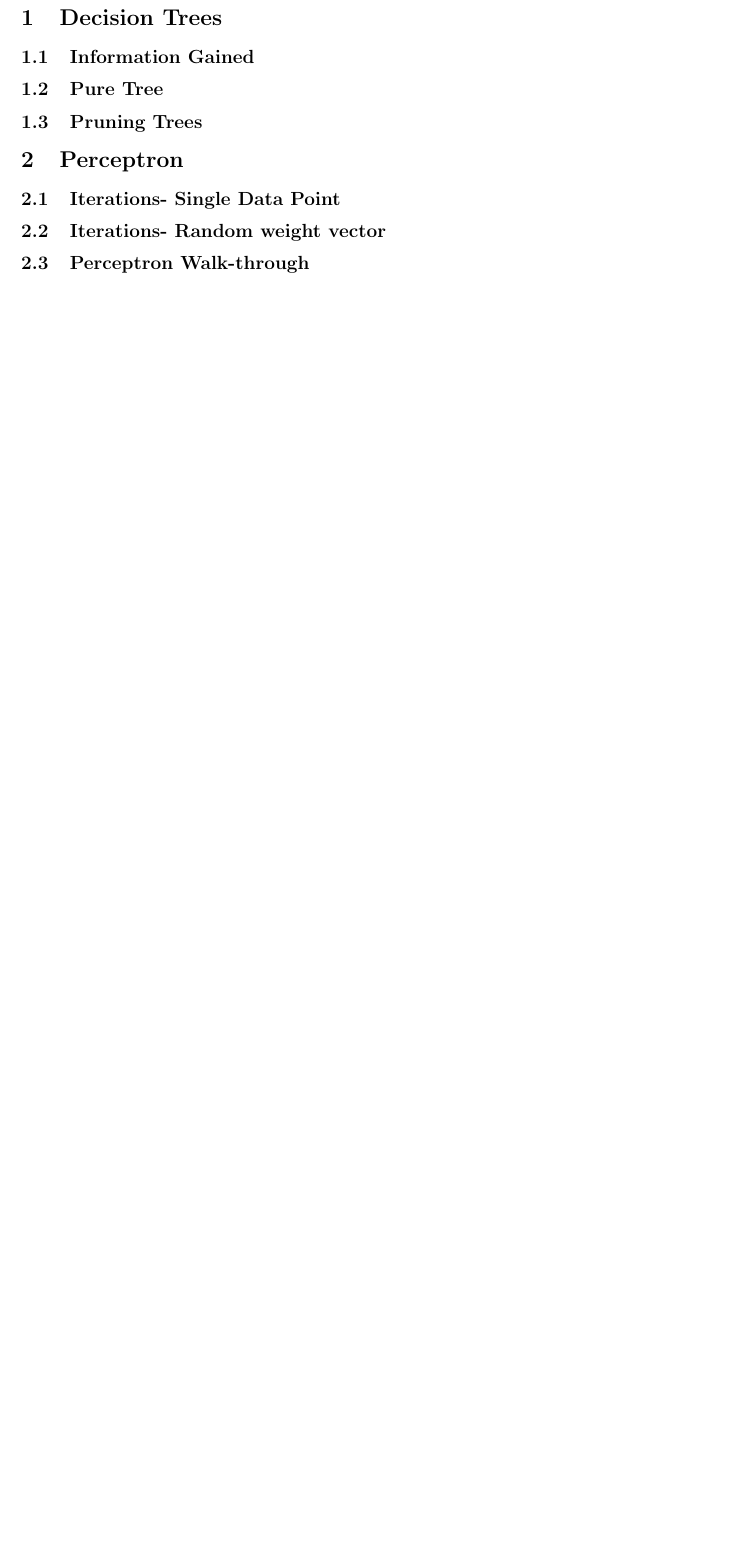
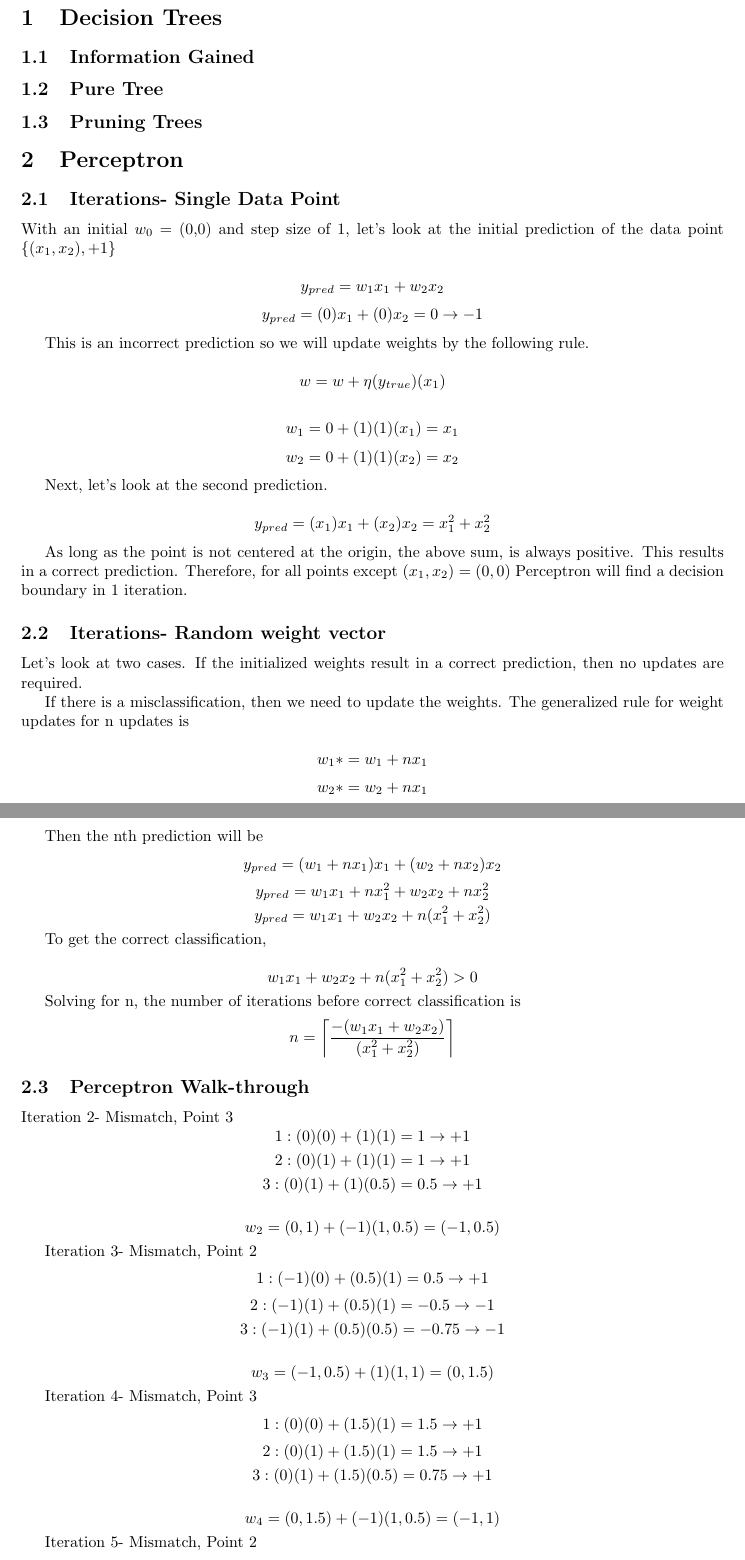
Before and after one commit to Jeffato/ML-Principles, a LaTeX problem sheet (hw3/hw3.tex): part of the page before the commit and two parts of pages 1 and 2 of 3 after it, the two joined at a grey line, cut so that both start at the same text, the shorter picture padded with empty space. Compiled offline with pdfLaTeX.

Commit message:
Q2 Typed

```diff
--- a/hw3/hw3.tex
+++ b/hw3/hw3.tex
@@ -30,5 +30,66 @@ Submission Files:
 
 \section{Perceptron}
 \subsection{Iterations- Single Data Point}
+With an initial $w_0$ = (0,0) and step size of 1, let's look at the initial prediction of the data point $\{(x_1, x_2), +1\}$
+
+\[y_{pred} = w_1x_1 + w_2x_2\]
+\[y_{pred} = (0)x_1 + (0)x_2 = 0 \rightarrow -1\]
+
+This is an incorrect prediction so we will update weights by the following rule.
+
+\[w = w + \eta(y_{true})(x_1)\]
+
+\[w_1 = 0 + (1)(1)(x_1) = x_1\]
+\[w_2 = 0 + (1)(1)(x_2) = x_2\]
+
+Next, let's look at the second prediction.
+
+\[y_{pred} = (x_1)x_1 + (x_2)x_2 = x_1^2 + x_2^2\]
+
+As long as the point is not centered at the origin, the above sum, is always positive. This results in a correct prediction. Therefore, for all points except $(x_1, x_2) = (0,0)$ Perceptron will find a decision boundary in 1 iteration.
+
 \subsection{Iterations- Random weight vector}
+Let's look at two cases. If the initialized weights result in a correct prediction, then no updates are required.
+
+If there is a misclassification, then we need to update the weights. The generalized rule for weight updates for n updates is
+
+\[w_1* = w_1 + nx_1 \]
+\[w_2* = w_2 + nx_1\]
+
+Then the nth prediction will be
+\[y_{pred} = (w_1 + nx_1)x_1 + (w_2 + nx_2)x_2\]
+\[y_{pred} = w_1x_1 + nx_1^2 + w_2x_2 + nx_2^2\]
+\[y_{pred} = w_1x_1 + w_2x_2 + n(x_1^2 + x_2^2)\]
+
+To get the correct classification,
+
+\[w_1x_1 + w_2x_2 + n(x_1^2 + x_2^2) > 0\]
+
+Solving for n, the number of iterations before correct classification is
+\[n = \left \lceil{\frac{-(w_1x_1 + w_2x_2)}{(x_1^2 + x_2^2)}}\right \rceil \]
+
 \subsection{Perceptron Walk-through}
+
+Iteration 2- Mismatch, Point 3
+\[1: (0)(0) + (1)(1) = 1 \rightarrow +1\]
+\[2: (0)(1) + (1)(1) = 1 \rightarrow +1\]
+\[3: (0)(1) + (1)(0.5) = 0.5 \rightarrow +1\]
+
+\[w_2 = (0,1) + (-1)(1, 0.5) = (-1,0.5)\]
+
+Iteration 3- Mismatch, Point 2
+\[1: (-1)(0) + (0.5)(1) = 0.5 \rightarrow +1\]
+\[2: (-1)(1) + (0.5)(1) = -0.5 \rightarrow -1\]
+\[3: (-1)(1) + (0.5)(0.5) = -0.75 \rightarrow -1\]
+
+\[w_3 = (-1,0.5) + (1)(1, 1) = (0, 1.5)\]
+
+Iteration 4- Mismatch, Point 3
+\[1: (0)(0) + (1.5)(1) = 1.5 \rightarrow +1\]
+\[2: (0)(1) + (1.5)(1) = 1.5 \rightarrow +1\]
+\[3: (0)(1) + (1.5)(0.5) = 0.75 \rightarrow +1\]
+
+\[w_4 = (0, 1.5) + (-1)(1, 0.5) = (-1,1)\]
+
+Iteration 5- Mismatch, Point 2
+\[1: (-1)(0) + (1)(1) = 1 \rightarrow +1\]
```
Also changed, not shown: hw3/hw3.tex (16 more changed lines).
